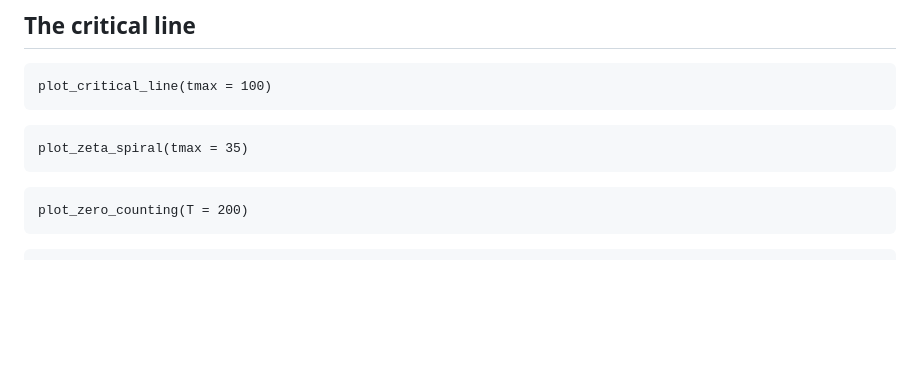
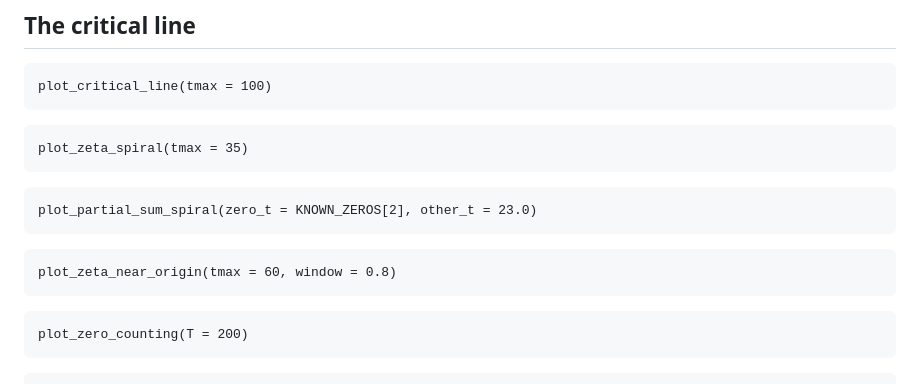
Before and after one commit to geekymode/Riemannian.jl, a Markdown page: docs/src/gallery.md, the part around the change. GitHub-like rendering; blank space fills up the shorter version.

````diff
--- a/docs/src/gallery.md
+++ b/docs/src/gallery.md
@@ -75,6 +75,14 @@ plot_zeta_spiral(tmax = 35)
 ```
 
 ```@example gal
+plot_partial_sum_spiral(zero_t = KNOWN_ZEROS[2], other_t = 23.0)
+```
+
+```@example gal
+plot_zeta_near_origin(tmax = 60, window = 0.8)
+```
+
+```@example gal
 plot_zero_counting(T = 200)
 ```
 
````
Also changed, not shown: README.md (+3 -1 lines), docs/src/api.md (+4 -0 lines), figures/16_spacing_distribution.png, figures/25_partial_sum_spiral.png (added), figures/26_zeta_near_origin.png (added), 7 other files.
